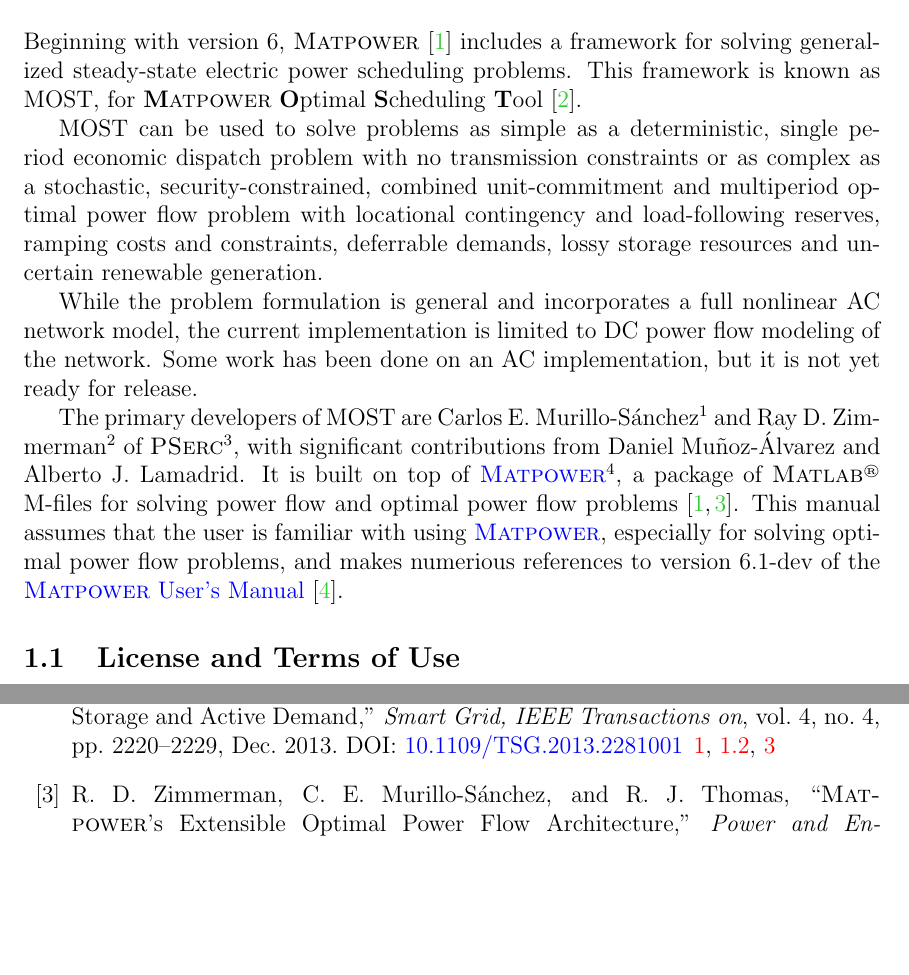
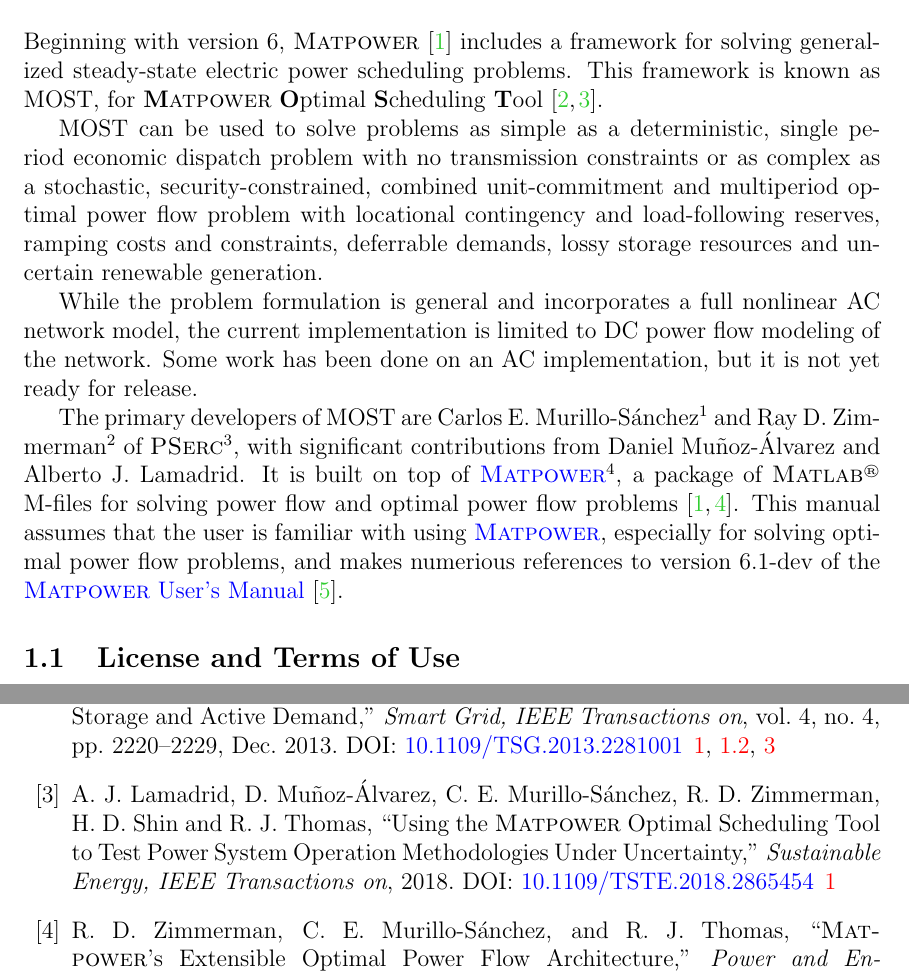
Before and after one commit to MATPOWER/most, a LaTeX document (docs/src/MOST-manual/MOST-manual.tex): two parts of pages 7 and 113 of 113, joined at a grey line, cut so that both start at the same text, the shorter picture padded with empty space. Compiled offline with pdfLaTeX.

Commit message:
Add reference to 2018 MOST paper (IEEE Transactions on Sustainable Energy).
- Added to User's Manual and README.md

```diff
--- a/docs/src/MOST-manual/MOST-manual.tex
+++ b/docs/src/MOST-manual/MOST-manual.tex
@@ -247,7 +247,7 @@
 \clearpage
 \section{Introduction}
 
-Beginning with version 6, \matpower{}~\cite{zimmerman2011} includes a framework for solving generalized steady-state electric power scheduling problems. This framework is known as \most{}, for \mostname{}~\cite{murillo-sanchez2013a}.
+Beginning with version 6, \matpower{}~\cite{zimmerman2011} includes a framework for solving generalized steady-state electric power scheduling problems. This framework is known as \most{}, for \mostname{}~\cite{murillo-sanchez2013a,lamadrid2018}.
 
 \most{} can be used to solve problems as simple as a deterministic, single period economic dispatch problem with no transmission constraints or as complex as a stochastic, security-constrained, combined unit-commitment and multiperiod optimal power flow problem with locational contingency and load-following reserves, ramping costs and constraints, deferrable demands, lossy storage resources and uncertain renewable generation.
 
@@ -3297,6 +3297,10 @@
 C.~E. Murillo-S{\'a}nchez, R.~D. Zimmerman, C.~L. Anderson, and R.~J. Thomas, ``Secure Planning and Operations of Systems with Stochastic Sources, Energy Storage and Active Demand,'' \emph{Smart Grid, IEEE Transactions on}, vol.~4, no.~4, pp.~2220--2229, Dec.~2013.
 DOI:~\href{https://doi.org/10.1109/TSG.2013.2281001}{10.1109/TSG.2013.2281001}
 
+\bibitem{lamadrid2018}
+A.~J. Lamadrid, D. Mu{\~n}oz-{\'A}lvarez, C.~E. Murillo-S{\'a}nchez, R.~D. Zimmerman, H.~D. Shin and R.~J. Thomas, ``Using the \matpower{} Optimal Scheduling Tool to Test Power System Operation Methodologies Under Uncertainty,'' \emph{Sustainable Energy, IEEE Transactions on}, 2018.
+DOI:~\href{https://doi.org/10.1109/TSTE.2018.2865454}{10.1109/TSTE.2018.2865454}
+
 \bibitem{zimmerman2009}
 R.~D. Zimmerman, C.~E. Murillo-S{\'a}nchez, and R.~J. Thomas, ``\matpower{}'s
 Extensible Optimal Power Flow Architecture,'' \emph{Power and Energy Society
```
Also changed, not shown: README.md.
